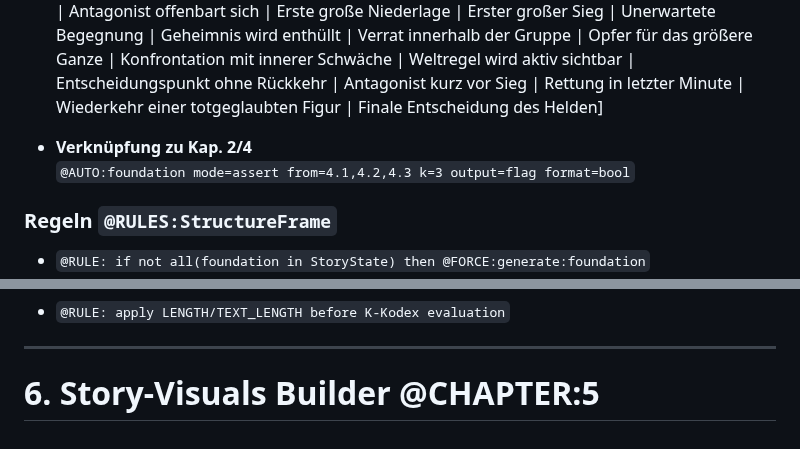
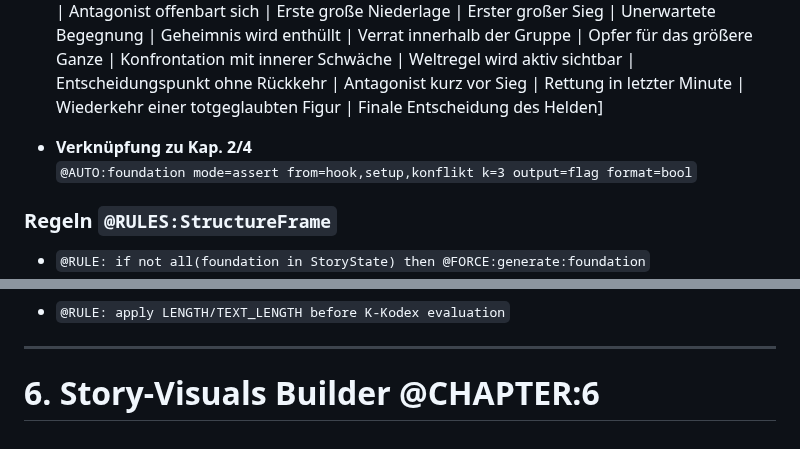
Before and after one commit to ashigura/story-engine, a Markdown page: Story_Design_Manual.md, 2 parts joined by grey strips. Drawn GitHub-style.

Commit message:
Update chapter and rule references in design manual

```diff
--- a/Story_Design_Manual.md
+++ b/Story_Design_Manual.md
@@ -819,7 +819,7 @@ Es ist KI-modellunabhängig und wird als lebendes Dokument gepflegt.
 
 
 - **Verknüpfung zu Kap. 2/4**
-  `@AUTO:foundation mode=assert from=4.1,4.2,4.3 k=3 output=flag format=bool`
+  `@AUTO:foundation mode=assert from=hook,setup,konflikt k=3 output=flag format=bool`
 
 ### Regeln `@RULES:StructureFrame`
 - `@RULE: if not all(foundation in StoryState) then @FORCE:generate:foundation`
@@ -907,4 +906,4 @@ Es ist KI-modellunabhängig und wird als lebendes Dokument gepflegt.
 
 ---
 
-# 6. Story-Visuals Builder @CHAPTER:5
+# 6. Story-Visuals Builder @CHAPTER:6
```
Also changed, not shown: other parts of Story_Design_Manual.md (+2 -3 lines).
